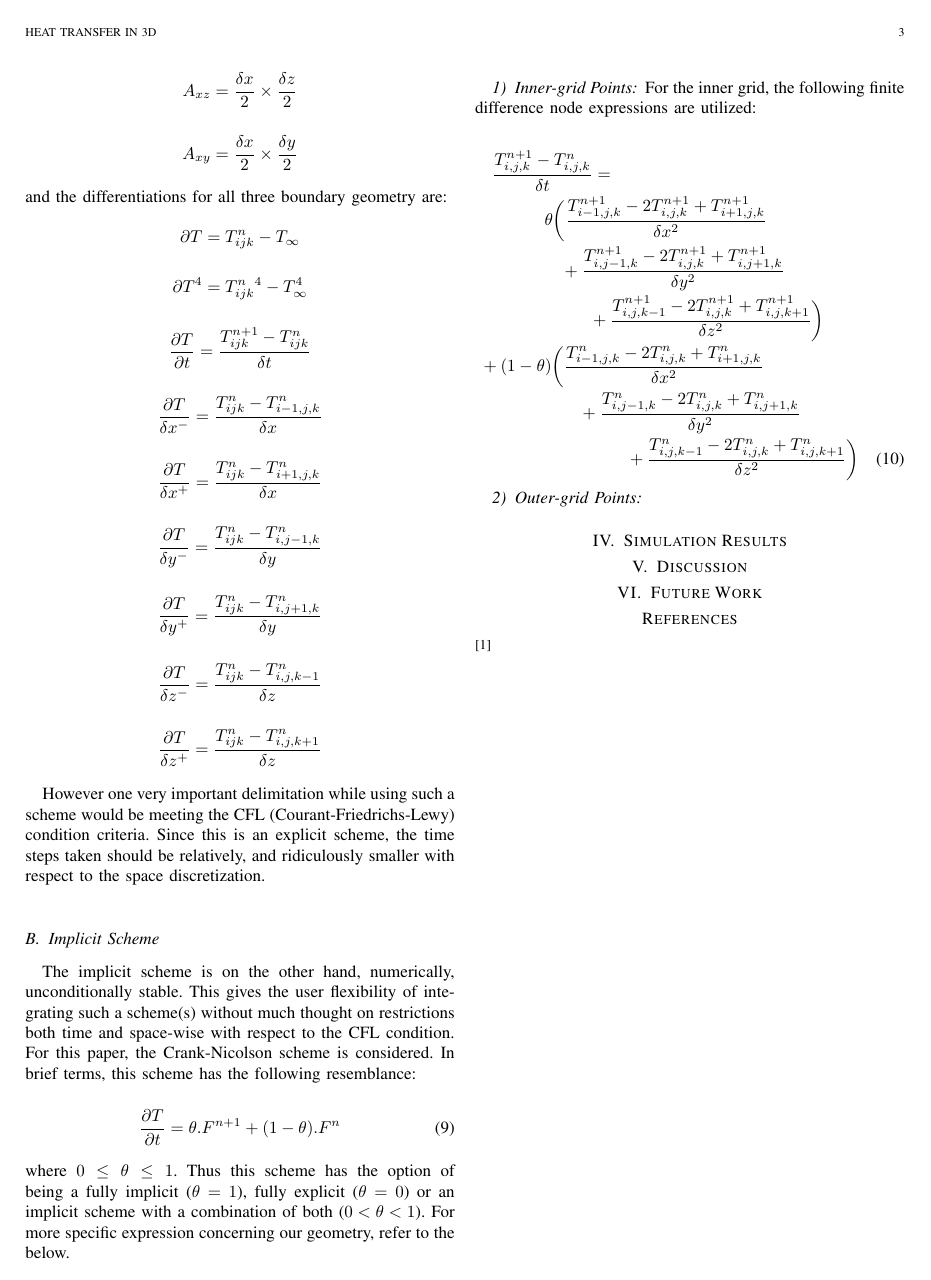
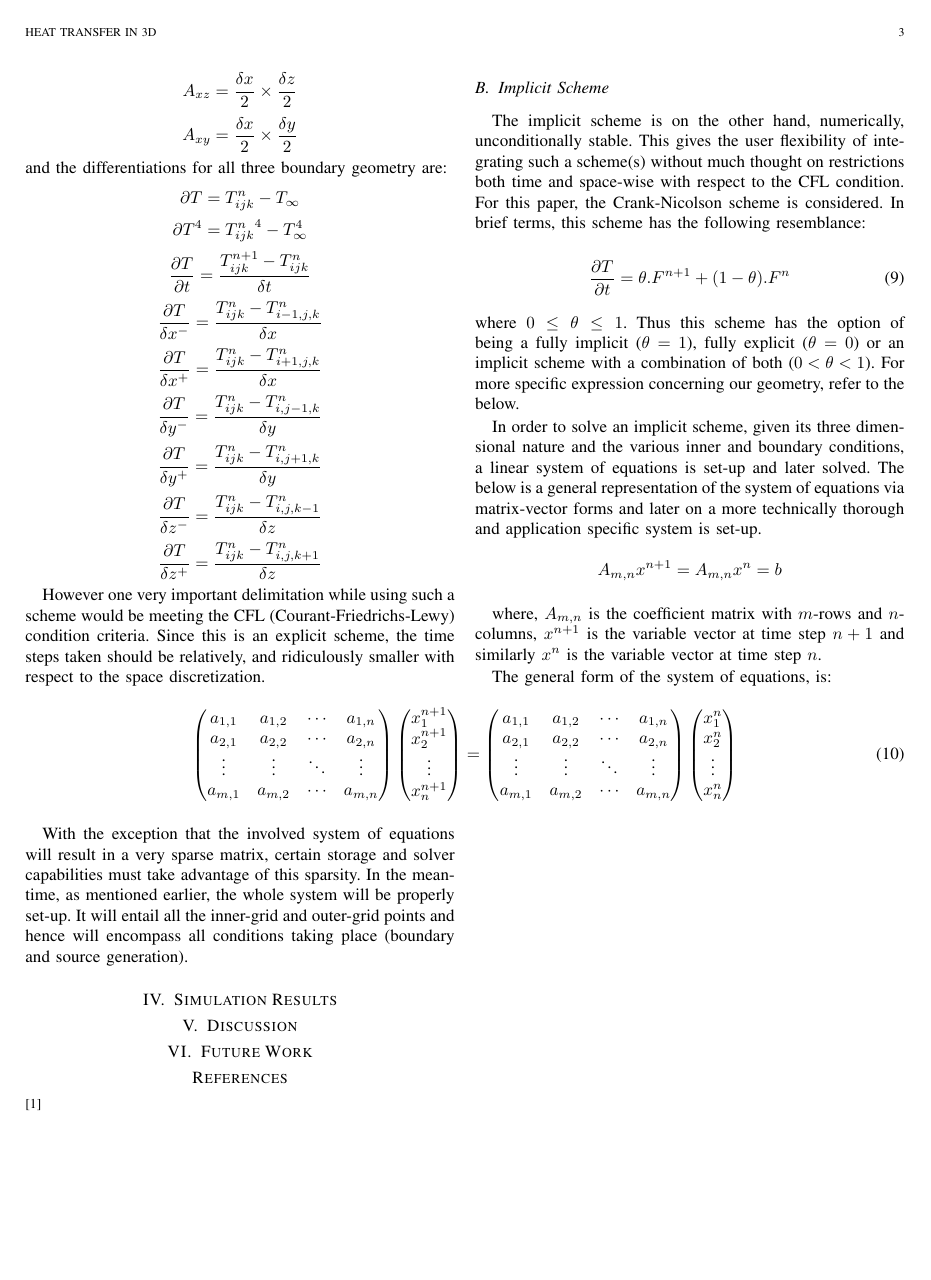
Before and after one commit to inquisitor101/heatTransfer, a LaTeX paper (tex/heat3D.tex): page 3 of 3. Compiled offline with pdfLaTeX.

Commit message:
updated report

```diff
--- a/tex/heat3D.tex
+++ b/tex/heat3D.tex
@@ -23,7 +23,8 @@
 \usepackage{float}		% adds [H] option for floats
 \usepackage{mathtools}	% for \DeclarePairedDelimiter
 %\usepackage{titling}
-
+\usepackage{cuted}
+\setlength\stripsep{3pt plus 1pt minus 1pt}
 %++++++++++++++++++++++++++++++++++++++++++++++++++++++
 %\input epsf
 %\interdisplaylinepenalty=2500
@@ -186,20 +187,60 @@
 	\end{equation}
 	where $0 \le \theta \le 1$. Thus this scheme has the option of being a fully implicit ($\theta = 1$), fully explicit ($\theta = 0$) or an implicit scheme with a combination of both ($0 < \theta < 1$). For more specific expression concerning our geometry, refer to the below.
 
-	\subsubsection{Inner-grid Points}
-	For the inner grid, the following finite difference node expressions are utilized:
+%	\subsubsection{Inner-grid Points}
+%	For the inner grid, the following finite difference node expressions are utilized:
+%
+%	\begin{multline}
+%	\frac{T_{i,j,k}^{n+1} - T_{i,j,k}^n}{\delta t} = \\
+%	\theta \bigg(  \frac{T_{i-1,j,k}^{n+1}-2T_{i,j,k}^{n+1}+T_{i+1,j,k}^{n+1}}{\delta x^2} \qquad \qquad \\
+%	+ \frac{T_{i,j-1,k}^{n+1}-2T_{i,j,k}^{n+1}+T_{i,j+1,k}^{n+1}}{\delta y^2} \qquad \\
+%	\qquad + \frac{T_{i,j,k-1}^{n+1}-2T_{i,j,k}^{n+1}+T_{i,j,k+1}^{n+1}}{\delta z^2} \bigg) \\
+%	+ (1 - \theta) \bigg(
+%	\frac{T_{i-1,j,k}^{n}-2T_{i,j,k}^{n}+T_{i+1,j,k}^{n}}{\delta x^2} \qquad \qquad \qquad \qquad \\
+%	+ \frac{T_{i,j-1,k}^{n}-2T_{i,j,k}^{n}+T_{i,j+1,k}^{n}}{\delta y^2} \\
+%	+ \frac{T_{i,j,k-1}^{n}-2T_{i,j,k}^{n}+T_{i,j,k+1}^{n}}{\delta z^2} \bigg)
+%	\end{multline}
+%	\subsubsection{Outer-grid Points}
 
-	\begin{multline}
-	\frac{T_{i,j,k}^{n+1} - T_{i,j,k}^n}{\delta t} = \\
-	\theta \bigg(  \frac{T_{i-1,j,k}^{n+1}-2T_{i,j,k}^{n+1}+T_{i+1,j,k}^{n+1}}{\delta x^2} \qquad \qquad \\
-	+ \frac{T_{i,j-1,k}^{n+1}-2T_{i,j,k}^{n+1}+T_{i,j+1,k}^{n+1}}{\delta y^2} \qquad \\
-	\qquad + \frac{T_{i,j,k-1}^{n+1}-2T_{i,j,k}^{n+1}+T_{i,j,k+1}^{n+1}}{\delta z^2} \bigg) \\
-	+ (1 - \theta) \bigg(
-	\frac{T_{i-1,j,k}^{n}-2T_{i,j,k}^{n}+T_{i+1,j,k}^{n}}{\delta x^2} \qquad \qquad \qquad \qquad \\
-	+ \frac{T_{i,j-1,k}^{n}-2T_{i,j,k}^{n}+T_{i,j+1,k}^{n}}{\delta y^2} \\
-	+ \frac{T_{i,j,k-1}^{n}-2T_{i,j,k}^{n}+T_{i,j,k+1}^{n}}{\delta z^2} \bigg)
-	\end{multline}
-	\subsubsection{Outer-grid Points}
+	In order to solve an implicit scheme, given its three dimensional nature and the various inner and boundary conditions, a linear system of equations is set-up and later solved. The below is a general representation of the system of equations via matrix-vector forms and later on a more technically thorough and application specific system is set-up.
+	$$ A_{m,n}x^{n+1}=A_{m,n}x^n = b $$
+
+	where, $A_{m,n}$ is the coefficient matrix with $m$-rows and $n$-columns, $x^{n+1}$ is the variable vector at time step $n+1$ and similarly $x^n$ is the variable vector at time step $n$.
+
+	The general form of the system of equations, is:
+	% -------------------------------------------------------
+
+	\begin{strip}
+	\begin{equation}
+		\begin{pmatrix}
+		a_{1,1} & a_{1,2} & \cdots & a_{1,n} \\
+		a_{2,1} & a_{2,2} & \cdots & a_{2,n} \\
+		\vdots  & \vdots  & \ddots & \vdots \\
+		a_{m,1} & a_{m,2} & \cdots & a_{m,n}
+		\end{pmatrix}
+		\begin{pmatrix}
+		x_1^{n+1} \\
+		x_2^{n+1} \\
+		\vdots    \\
+		x_n^{n+1} \\
+		\end{pmatrix}
+		=
+		\begin{pmatrix}
+		a_{1,1} & a_{1,2} & \cdots & a_{1,n} \\
+		a_{2,1} & a_{2,2} & \cdots & a_{2,n} \\
+		\vdots  & \vdots  & \ddots & \vdots \\
+		a_{m,1} & a_{m,2} & \cdots & a_{m,n}
+		\end{pmatrix}
+		\begin{pmatrix}
+		x_1^{n} \\
+		x_2^{n} \\
+		\vdots    \\
+		x_n^{n} \\
+		\end{pmatrix}
+	\end{equation}
+	\end{strip}
+	% -------------------------------------------------------
+	With the exception that the involved system of equations will result in a very sparse matrix, certain storage and solver capabilities must take advantage of this sparsity. In the meantime, as mentioned earlier, the whole system will be properly set-up. It will entail all the inner-grid and outer-grid points and hence will encompass all conditions taking place (boundary and source generation).
 
 	\section{Simulation Results}
 
```
Also changed, not shown: tex/heat3D.pdf, 3 other files.
